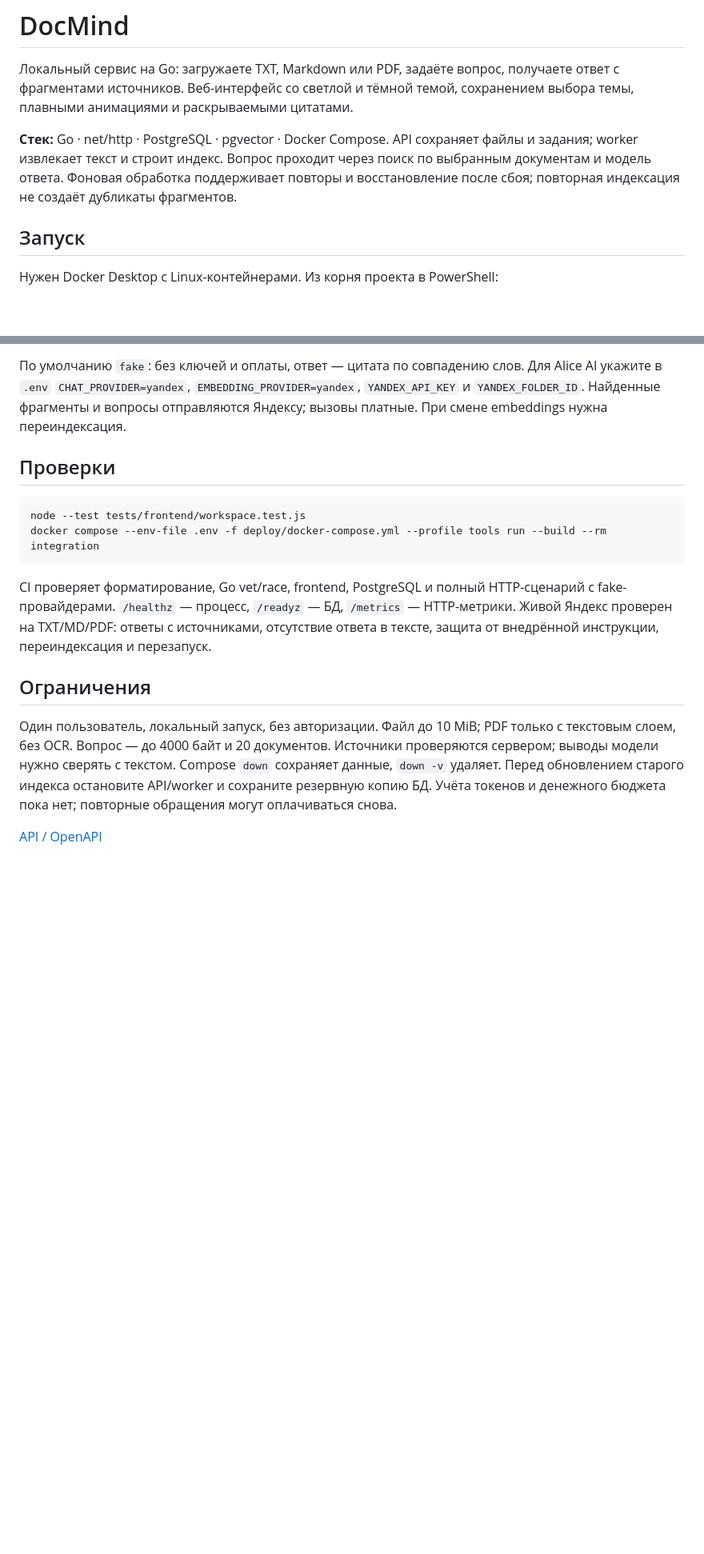
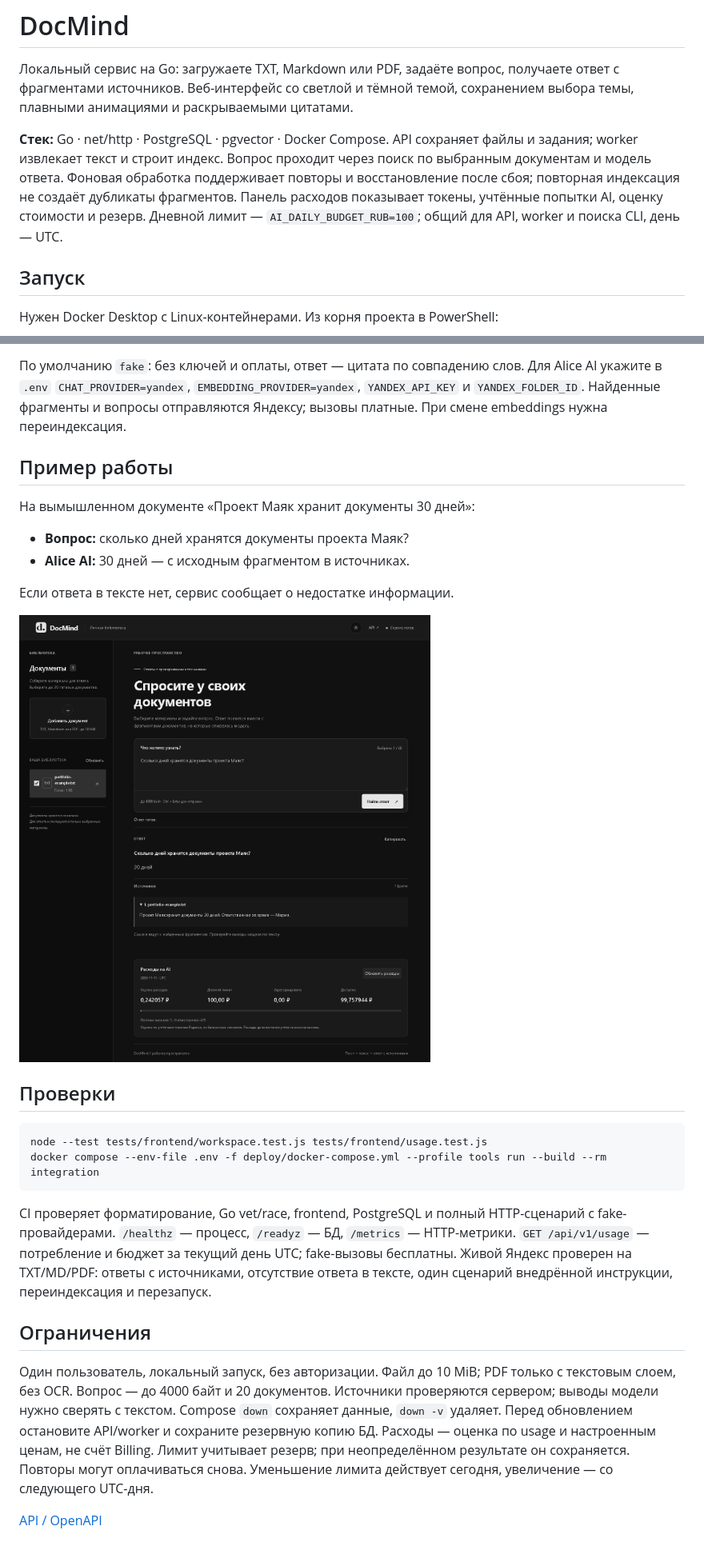
Before and after one commit to eclipse-vlr/docmind, a Markdown page: README.md, 2 parts joined by grey strips. Shown at 80% size. Rendered like a GitHub page; pictures changed too: assets/docmind-demo.png (added); blank space fills up the shorter version.

Commit message:
docs: add portfolio example and budget notes

````diff
--- a/README.md
+++ b/README.md
@@ -9,6 +9,8 @@ API сохраняет файлы и задания; worker извлекает
 Вопрос проходит через поиск по выбранным документам и модель ответа.
 Фоновая обработка поддерживает повторы и восстановление после сбоя;
 повторная индексация не создаёт дубликаты фрагментов.
+Панель расходов показывает токены, учтённые попытки AI, оценку стоимости и резерв.
+Дневной лимит — `AI_DAILY_BUDGET_RUB=100`; общий для API, worker и поиска CLI, день — UTC.
 
 ## Запуск
 
@@ -30,17 +32,29 @@ docker compose --env-file .env -f deploy/docker-compose.yml up -d --build
 `YANDEX_API_KEY` и `YANDEX_FOLDER_ID`. Найденные фрагменты и вопросы отправляются
 Яндексу; вызовы платные. При смене embeddings нужна переиндексация.
 
+## Пример работы
+
+На вымышленном документе «Проект Маяк хранит документы 30 дней»:
+
+- **Вопрос:** сколько дней хранятся документы проекта Маяк?
+- **Alice AI:** 30 дней — с исходным фрагментом в источниках.
+
+Если ответа в тексте нет, сервис сообщает о недостатке информации.
+
+![Ответ Alice AI и панель расходов на тестовом документе](assets/docmind-demo.png)
+
 ## Проверки
 
 ```powershell
-node --test tests/frontend/workspace.test.js
+node --test tests/frontend/workspace.test.js tests/frontend/usage.test.js
 docker compose --env-file .env -f deploy/docker-compose.yml --profile tools run --build --rm integration
 ```
 
 CI проверяет форматирование, Go vet/race, frontend, PostgreSQL и полный HTTP-сценарий
 с fake-провайдерами. `/healthz` — процесс, `/readyz` — БД, `/metrics` — HTTP-метрики.
+`GET /api/v1/usage` — потребление и бюджет за текущий день UTC; fake-вызовы бесплатны.
 Живой Яндекс проверен на TXT/MD/PDF: ответы с источниками, отсутствие ответа
-в тексте, защита от внедрённой инструкции, переиндексация и перезапуск.
+в тексте, один сценарий внедрённой инструкции, переиндексация и перезапуск.
 
 ## Ограничения
 
@@ -48,7 +62,9 @@ CI проверяет форматирование, Go vet/race, frontend, Postg
 PDF только с текстовым слоем, без OCR. Вопрос — до 4000 байт и 20 документов.
 Источники проверяются сервером; выводы модели нужно сверять с текстом.
 Compose `down` сохраняет данные, `down -v` удаляет. Перед обновлением
-старого индекса остановите API/worker и сохраните резервную копию БД.
-Учёта токенов и денежного бюджета пока нет; повторные обращения могут оплачиваться снова.
+остановите API/worker и сохраните резервную копию БД.
+Расходы — оценка по usage и настроенным ценам, не счёт Billing. Лимит учитывает резерв;
+при неопределённом результате он сохраняется. Повторы могут оплачиваться снова.
+Уменьшение лимита действует сегодня, увеличение — со следующего UTC-дня.
 
 [API / OpenAPI](api/openapi.yaml)
````
